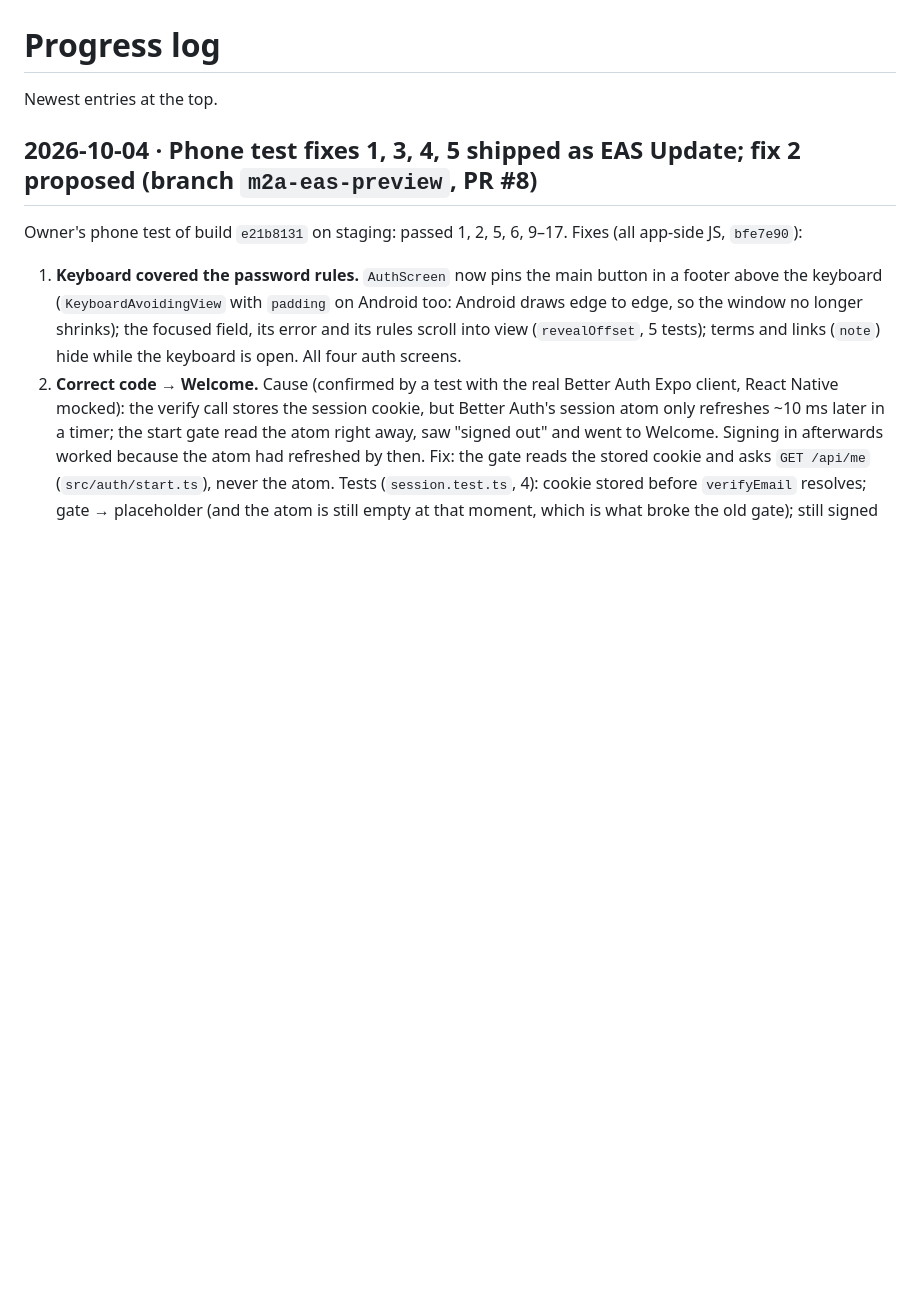
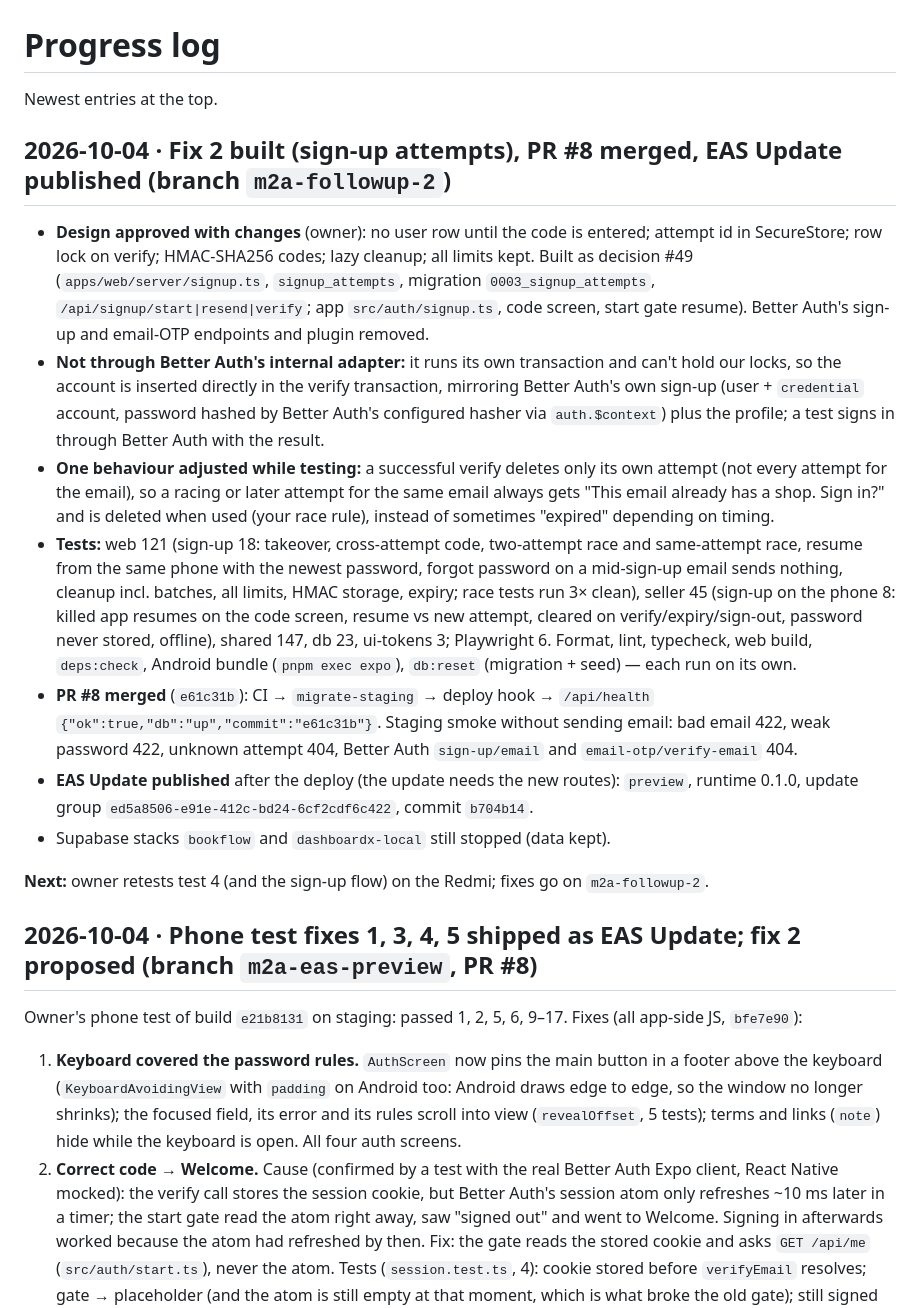
Before and after one commit to dennismugu7/oda, a Markdown page: docs/progress.md, the part around the change. Drawn GitHub-style; blank space fills up the shorter version.

Commit message:
progress.md: sign-up attempts built, PR #8 merged, EAS Update published
Co-Authored-By: Claude Opus 5.5 <noreply@anthropic.com>
Claude-Session: https://claude.ai/code/session_015sDDKYaQM5B7SHLR5b2sEJ

```diff
--- a/docs/progress.md
+++ b/docs/progress.md
@@ -1,6 +1,18 @@
 # Progress log
 
 Newest entries at the top.
+
+## 2026-10-04 · Fix 2 built (sign-up attempts), PR #8 merged, EAS Update published (branch `m2a-followup-2`)
+
+- **Design approved with changes** (owner): no user row until the code is entered; attempt id in SecureStore; row lock on verify; HMAC-SHA256 codes; lazy cleanup; all limits kept. Built as decision #49 (`apps/web/server/signup.ts`, `signup_attempts`, migration `0003_signup_attempts`, `/api/signup/start|resend|verify`; app `src/auth/signup.ts`, code screen, start gate resume). Better Auth's sign-up and email-OTP endpoints and plugin removed.
+- **Not through Better Auth's internal adapter:** it runs its own transaction and can't hold our locks, so the account is inserted directly in the verify transaction, mirroring Better Auth's own sign-up (user + `credential` account, password hashed by Better Auth's configured hasher via `auth.$context`) plus the profile; a test signs in through Better Auth with the result.
+- **One behaviour adjusted while testing:** a successful verify deletes only its own attempt (not every attempt for the email), so a racing or later attempt for the same email always gets "This email already has a shop. Sign in?" and is deleted when used (your race rule), instead of sometimes "expired" depending on timing.
+- **Tests:** web 121 (sign-up 18: takeover, cross-attempt code, two-attempt race and same-attempt race, resume from the same phone with the newest password, forgot password on a mid-sign-up email sends nothing, cleanup incl. batches, all limits, HMAC storage, expiry; race tests run 3× clean), seller 45 (sign-up on the phone 8: killed app resumes on the code screen, resume vs new attempt, cleared on verify/expiry/sign-out, password never stored, offline), shared 147, db 23, ui-tokens 3; Playwright 6. Format, lint, typecheck, web build, `deps:check`, Android bundle (`pnpm exec expo`), `db:reset` (migration + seed) — each run on its own.
+- **PR #8 merged** (`e61c31b`): CI → `migrate-staging` → deploy hook → `/api/health` `{"ok":true,"db":"up","commit":"e61c31b"}`. Staging smoke without sending email: bad email 422, weak password 422, unknown attempt 404, Better Auth `sign-up/email` and `email-otp/verify-email` 404.
+- **EAS Update published** after the deploy (the update needs the new routes): `preview`, runtime 0.1.0, update group `ed5a8506-e91e-412c-bd24-6cf2cdf6c422`, commit `b704b14`.
+- Supabase stacks `bookflow` and `dashboardx-local` still stopped (data kept).
+
+**Next:** owner retests test 4 (and the sign-up flow) on the Redmi; fixes go on `m2a-followup-2`.
 
 ## 2026-10-04 · Phone test fixes 1, 3, 4, 5 shipped as EAS Update; fix 2 proposed (branch `m2a-eas-preview`, PR #8)
 
```
